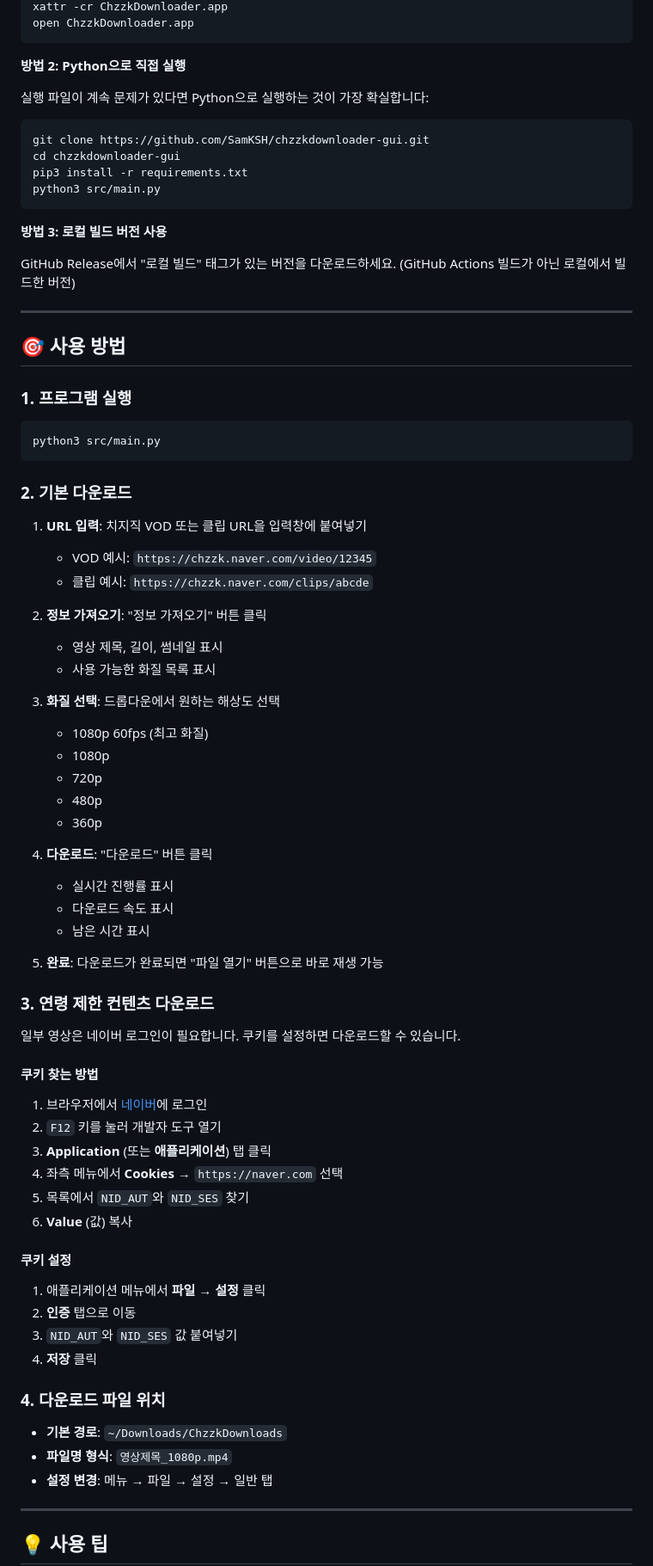
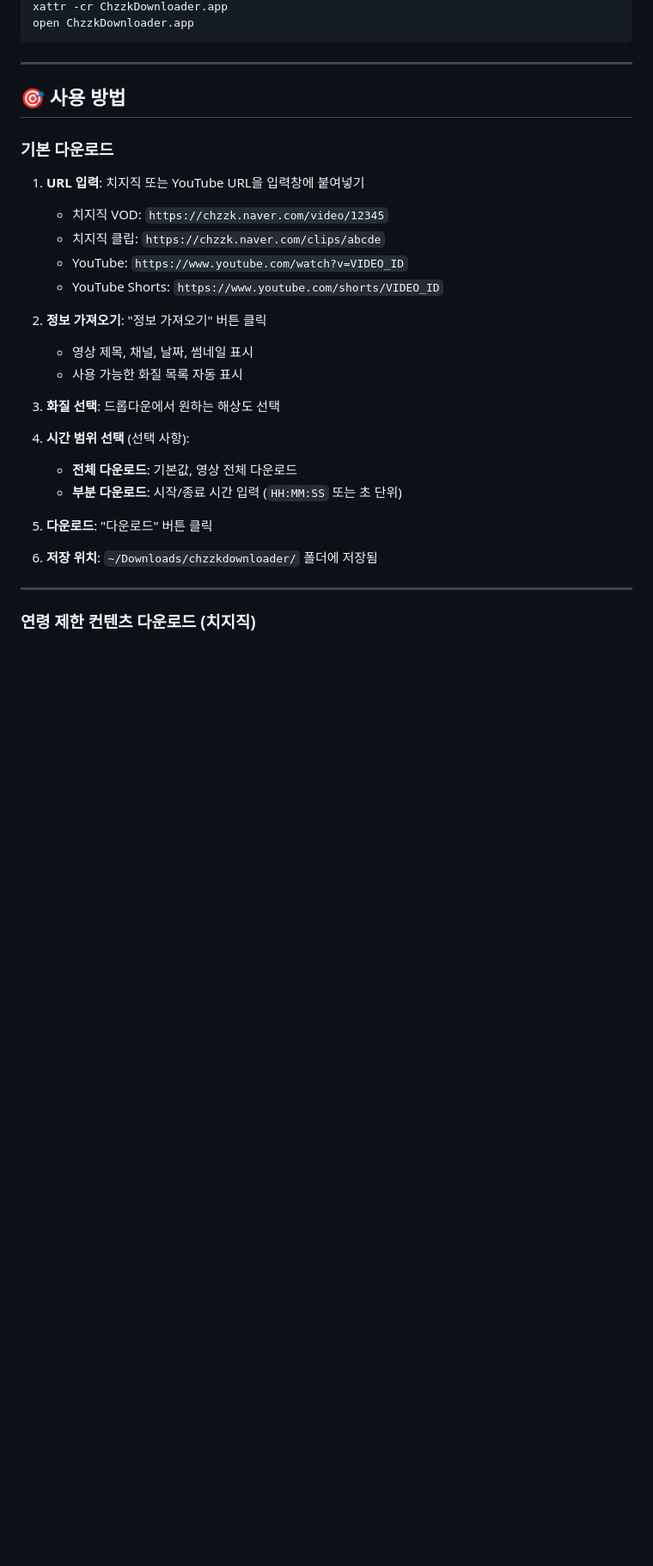
Before and after one commit to ThankyouJerry/ClipCatcher, a Markdown page: README.md, the part around one of its changes. Shown at 86% size. GitHub-like rendering; blank space fills up the shorter version.

````diff
--- a/README.md
+++ b/README.md
@@ -109,83 +143,34 @@ cd ~/Downloads  # 다운로드한 위치로 이동
 xattr -cr ChzzkDownloader.app
 open ChzzkDownloader.app
 ```
-
-**방법 2: Python으로 직접 실행**
-
-실행 파일이 계속 문제가 있다면 Python으로 실행하는 것이 가장 확실합니다:
-```bash
-git clone https://github.com/SamKSH/chzzkdownloader-gui.git
-cd chzzkdownloader-gui
-pip3 install -r requirements.txt
-python3 src/main.py
-```
-
-**방법 3: 로컬 빌드 버전 사용**
-
-GitHub Release에서 "로컬 빌드" 태그가 있는 버전을 다운로드하세요.
-(GitHub Actions 빌드가 아닌 로컬에서 빌드한 버전)
 
 ---
 
 ## 🎯 사용 방법
 
-### 1. 프로그램 실행
+### 기본 다운로드
 
-```bash
-python3 src/main.py
-```
-
-### 2. 기본 다운로드
-
-1. **URL 입력**: 치지직 VOD 또는 클립 URL을 입력창에 붙여넣기
-   - VOD 예시: `https://chzzk.naver.com/video/12345`
-   - 클립 예시: `https://chzzk.naver.com/clips/abcde`
+1. **URL 입력**: 치지직 또는 YouTube URL을 입력창에 붙여넣기
+   - 치지직 VOD: `https://chzzk.naver.com/video/12345`
+   - 치지직 클립: `https://chzzk.naver.com/clips/abcde`
+   - YouTube: `https://www.youtube.com/watch?v=VIDEO_ID`
+   - YouTube Shorts: `https://www.youtube.com/shorts/VIDEO_ID`
 
 2. **정보 가져오기**: "정보 가져오기" 버튼 클릭
-   - 영상 제목, 길이, 썸네일 표시
-   - 사용 가능한 화질 목록 표시
+   - 영상 제목, 채널, 날짜, 썸네일 표시
+   - 사용 가능한 화질 목록 자동 표시
 
 3. **화질 선택**: 드롭다운에서 원하는 해상도 선택
-   - 1080p 60fps (최고 화질)
-   - 1080p
-   - 720p
-   - 480p
-   - 360p
 
-4. **다운로드**: "다운로드" 버튼 클릭
-   - 실시간 진행률 표시
-   - 다운로드 속도 표시
-   - 남은 시간 표시
+4. **시간 범위 선택** (선택 사항):
+   - **전체 다운로드**: 기본값, 영상 전체 다운로드
+   - **부분 다운로드**: 시작/종료 시간 입력 (`HH:MM:SS` 또는 초 단위)
 
-5. **완료**: 다운로드가 완료되면 "파일 열기" 버튼으로 바로 재생 가능
+5. **다운로드**: "다운로드" 버튼 클릭
 
-### 3. 연령 제한 컨텐츠 다운로드
-
-일부 영상은 네이버 로그인이 필요합니다. 쿠키를 설정하면 다운로드할 수 있습니다.
-
-#### 쿠키 찾는 방법
-
-1. 브라우저에서 [네이버](https://www.naver.com)에 로그인
-2. `F12` 키를 눌러 개발자 도구 열기
-3. **Application** (또는 **애플리케이션**) 탭 클릭
-4. 좌측 메뉴에서 **Cookies** → `https://naver.com` 선택
-5. 목록에서 `NID_AUT`와 `NID_SES` 찾기
-6. **Value** (값) 복사
-
-#### 쿠키 설정
-
-1. 애플리케이션 메뉴에서 **파일** → **설정** 클릭
-2. **인증** 탭으로 이동
-3. `NID_AUT`와 `NID_SES` 값 붙여넣기
-4. **저장** 클릭
-
-### 4. 다운로드 파일 위치
-
-- **기본 경로**: `~/Downloads/ChzzkDownloads`
-- **파일명 형식**: `영상제목_1080p.mp4`
-- **설정 변경**: 메뉴 → 파일 → 설정 → 일반 탭
+6. **저장 위치**: `~/Downloads/chzzkdownloader/` 폴더에 저장됨
 
 ---
 
-## 💡 사용 팁
+### 연령 제한 컨텐츠 다운로드 (치지직)
 
````
Also changed, not shown: other parts of README.md (+141 -149 lines).
